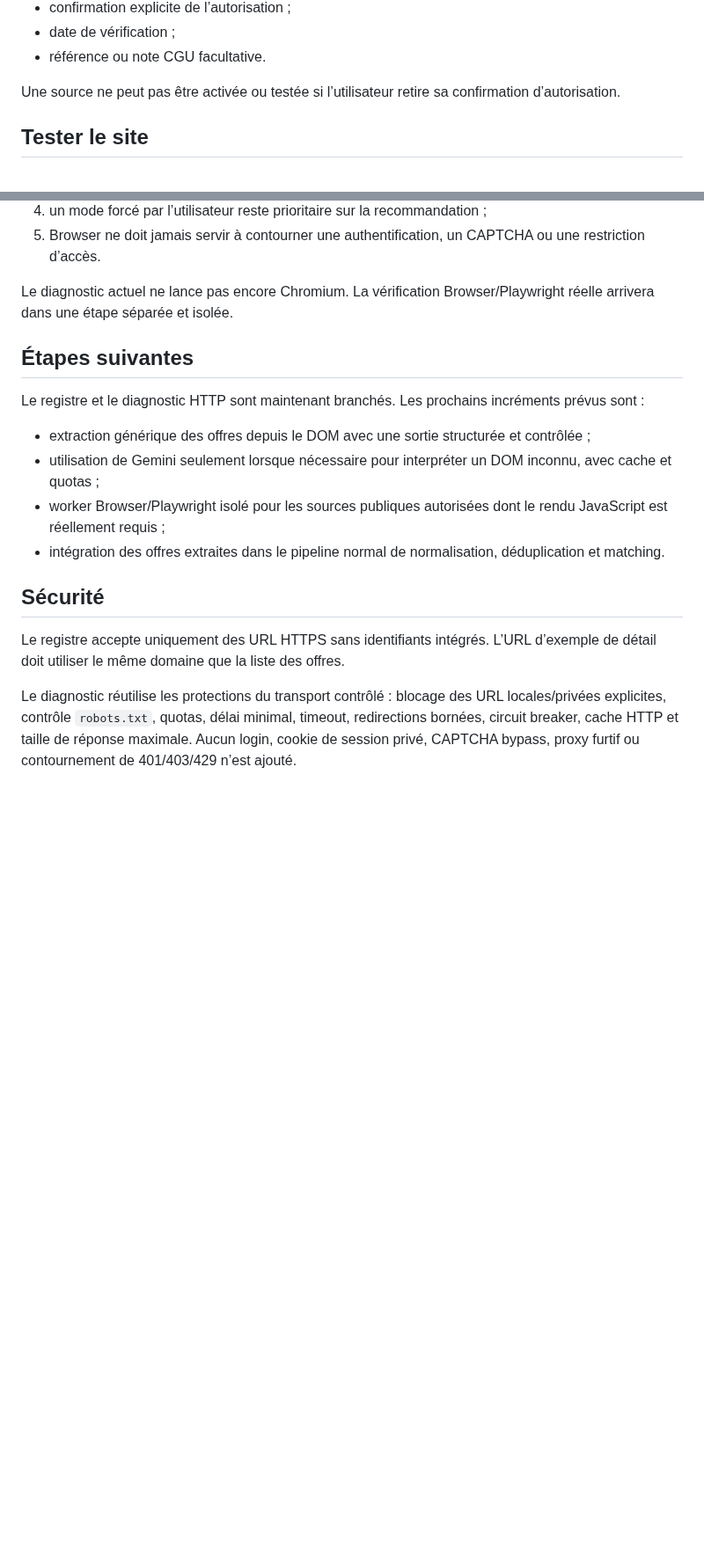
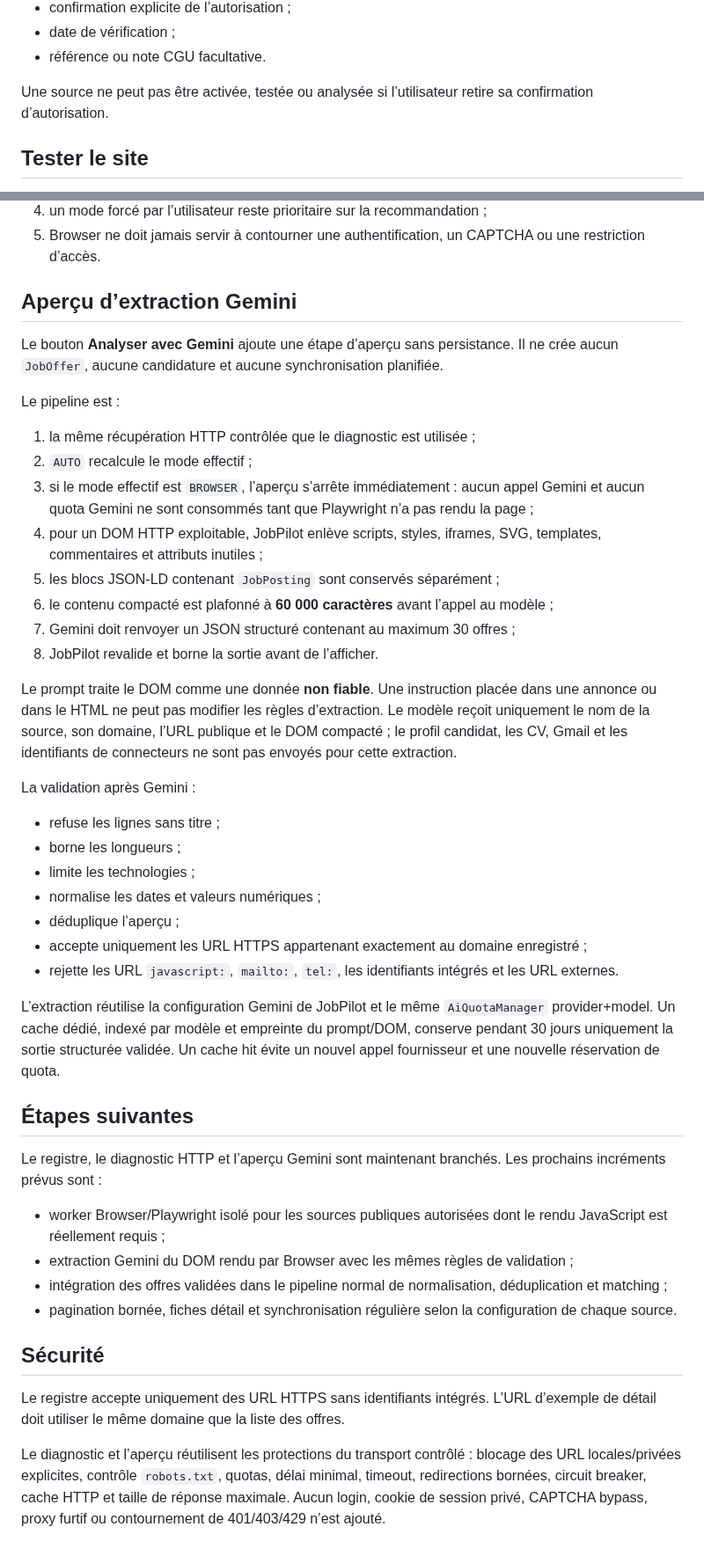
Before and after one commit to eissasoubhi/jobpilot-local, a Markdown page: docs/connectors/custom-scrapers.md, 2 parts joined by grey strips. Shown at 88% size. Rendered like a GitHub page; blank space fills up the shorter version.

Commit message:
docs: document Gemini DOM extraction preview

```diff
--- a/docs/connectors/custom-scrapers.md
+++ b/docs/connectors/custom-scrapers.md
@@ -24,7 +24,7 @@ La page **Paramètres > Scraping personnalisé** enregistre pour chaque source :
 - date de vérification ;
 - référence ou note CGU facultative.
 
-Une source ne peut pas être activée ou testée si l’utilisateur retire sa confirmation d’autorisation.
+Une source ne peut pas être activée, testée ou analysée si l’utilisateur retire sa confirmation d’autorisation.
 
 ## Tester le site
 
@@ -55,19 +55,46 @@ Le résultat suit ces règles :
 4. un mode forcé par l’utilisateur reste prioritaire sur la recommandation ;
 5. Browser ne doit jamais servir à contourner une authentification, un CAPTCHA ou une restriction d’accès.
 
-Le diagnostic actuel ne lance pas encore Chromium. La vérification Browser/Playwright réelle arrivera dans une étape séparée et isolée.
+## Aperçu d’extraction Gemini
+
+Le bouton **Analyser avec Gemini** ajoute une étape d’aperçu sans persistance. Il ne crée aucun `JobOffer`, aucune candidature et aucune synchronisation planifiée.
+
+Le pipeline est :
+
+1. la même récupération HTTP contrôlée que le diagnostic est utilisée ;
+2. `AUTO` recalcule le mode effectif ;
+3. si le mode effectif est `BROWSER`, l’aperçu s’arrête immédiatement : aucun appel Gemini et aucun quota Gemini ne sont consommés tant que Playwright n’a pas rendu la page ;
+4. pour un DOM HTTP exploitable, JobPilot enlève scripts, styles, iframes, SVG, templates, commentaires et attributs inutiles ;
+5. les blocs JSON-LD contenant `JobPosting` sont conservés séparément ;
+6. le contenu compacté est plafonné à **60 000 caractères** avant l’appel au modèle ;
+7. Gemini doit renvoyer un JSON structuré contenant au maximum 30 offres ;
+8. JobPilot revalide et borne la sortie avant de l’afficher.
+
+Le prompt traite le DOM comme une donnée **non fiable**. Une instruction placée dans une annonce ou dans le HTML ne peut pas modifier les règles d’extraction. Le modèle reçoit uniquement le nom de la source, son domaine, l’URL publique et le DOM compacté ; le profil candidat, les CV, Gmail et les identifiants de connecteurs ne sont pas envoyés pour cette extraction.
+
+La validation après Gemini :
+
+- refuse les lignes sans titre ;
+- borne les longueurs ;
+- limite les technologies ;
+- normalise les dates et valeurs numériques ;
+- déduplique l’aperçu ;
+- accepte uniquement les URL HTTPS appartenant exactement au domaine enregistré ;
+- rejette les URL `javascript:`, `mailto:`, `tel:`, les identifiants intégrés et les URL externes.
+
+L’extraction réutilise la configuration Gemini de JobPilot et le même `AiQuotaManager` provider+model. Un cache dédié, indexé par modèle et empreinte du prompt/DOM, conserve pendant 30 jours uniquement la sortie structurée validée. Un cache hit évite un nouvel appel fournisseur et une nouvelle réservation de quota.
 
 ## Étapes suivantes
 
-Le registre et le diagnostic HTTP sont maintenant branchés. Les prochains incréments prévus sont :
+Le registre, le diagnostic HTTP et l’aperçu Gemini sont maintenant branchés. Les prochains incréments prévus sont :
 
-- extraction générique des offres depuis le DOM avec une sortie structurée et contrôlée ;
-- utilisation de Gemini seulement lorsque nécessaire pour interpréter un DOM inconnu, avec cache et quotas ;
 - worker Browser/Playwright isolé pour les sources publiques autorisées dont le rendu JavaScript est réellement requis ;
-- intégration des offres extraites dans le pipeline normal de normalisation, déduplication et matching.
+- extraction Gemini du DOM rendu par Browser avec les mêmes règles de validation ;
+- intégration des offres validées dans le pipeline normal de normalisation, déduplication et matching ;
+- pagination bornée, fiches détail et synchronisation régulière selon la configuration de chaque source.
 
 ## Sécurité
 
 Le registre accepte uniquement des URL HTTPS sans identifiants intégrés. L’URL d’exemple de détail doit utiliser le même domaine que la liste des offres.
 
-Le diagnostic réutilise les protections du transport contrôlé : blocage des URL locales/privées explicites, contrôle `robots.txt`, quotas, délai minimal, timeout, redirections bornées, circuit breaker, cache HTTP et taille de réponse maximale. Aucun login, cookie de session privé, CAPTCHA bypass, proxy furtif ou contournement de 401/403/429 n’est ajouté.
+Le diagnostic et l’aperçu réutilisent les protections du transport contrôlé : blocage des URL locales/privées explicites, contrôle `robots.txt`, quotas, délai minimal, timeout, redirections bornées, circuit breaker, cache HTTP et taille de réponse maximale. Aucun login, cookie de session privé, CAPTCHA bypass, proxy furtif ou contournement de 401/403/429 n’est ajouté.
```
